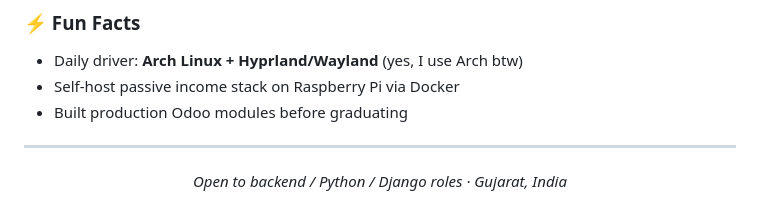
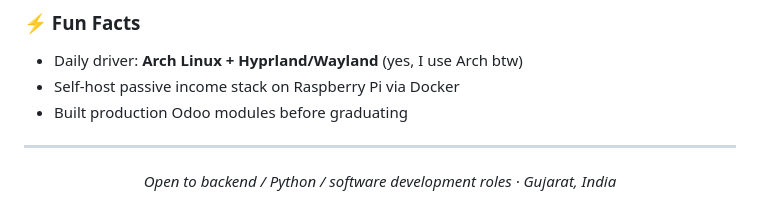
Before and after one commit to DarshilNaliyapara/DarshilNaliyapara, a Markdown page: README.md, the part around the change. GitHub-like rendering.

```diff
--- a/README.md
+++ b/README.md
@@ -84,5 +84,5 @@
 ---
 
 <p align="center">
-  <i>Open to backend / Python / Django roles · Gujarat, India</i>
+  <i>Open to backend / Python / software development roles · Gujarat, India</i>
 </p>
```
